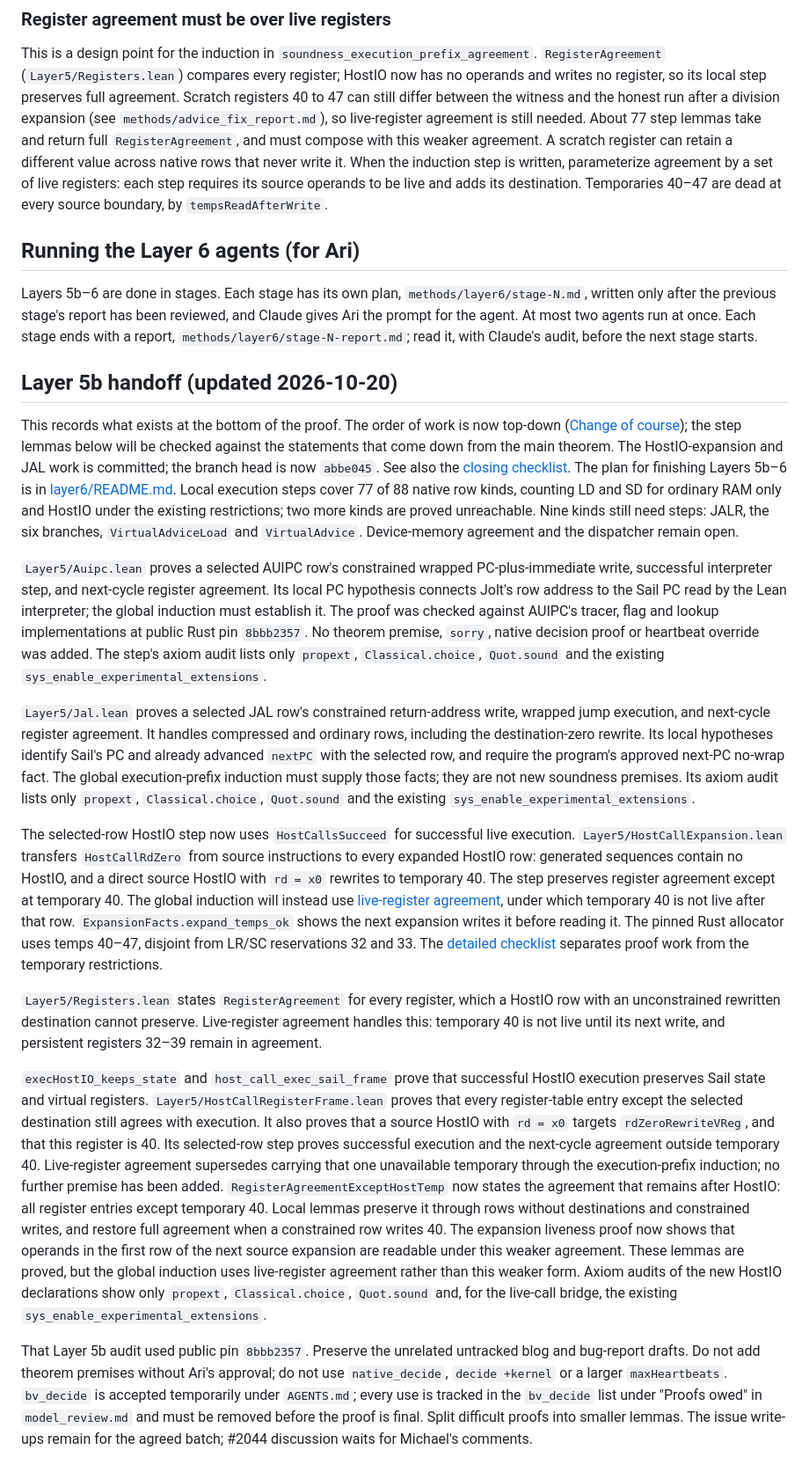
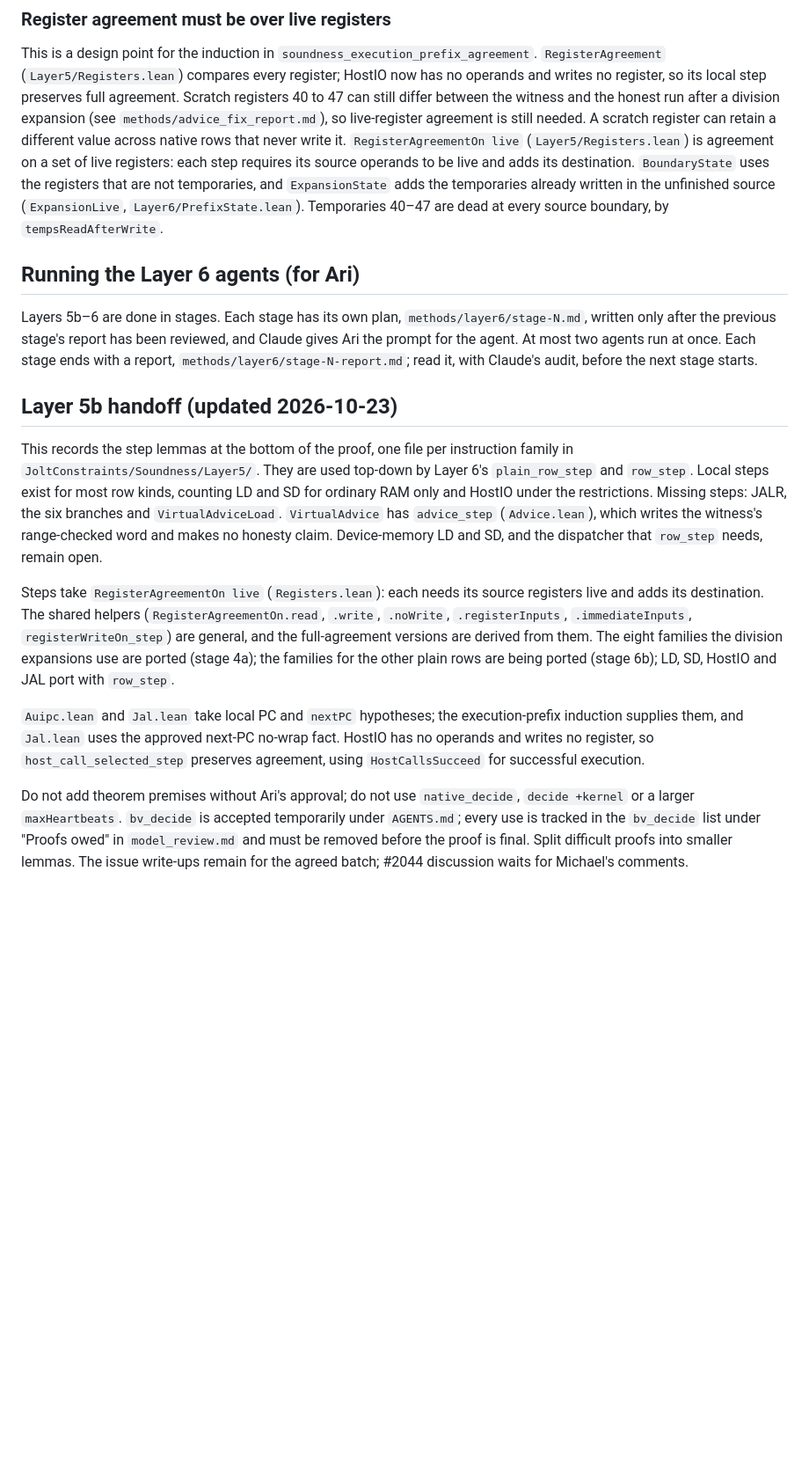
Before and after one commit to LayerZero-Labs/jolt-qed, a Markdown page: methods/soundness.md, the part around one of its changes. Shown at 88% size. Rendered like a GitHub page; blank space fills up the shorter version.

```diff
--- a/methods/soundness.md
+++ b/methods/soundness.md
@@ -142,9 +141,9 @@ A FIXME restriction for the issue links to its post and says the bug must be fix
 This is a design point for the induction in `soundness_execution_prefix_agreement`.
 `RegisterAgreement` (`Layer5/Registers.lean`) compares every register; HostIO now has no operands and writes no register, so its local step preserves full agreement.
 Scratch registers 40 to 47 can still differ between the witness and the honest run after a division expansion (see `methods/advice_fix_report.md`), so live-register agreement is still needed.
-About 77 step lemmas take and return full `RegisterAgreement`, and must compose with this weaker agreement.
 A scratch register can retain a different value across native rows that never write it.
-When the induction step is written, parameterize agreement by a set of live registers: each step requires its source operands to be live and adds its destination.
+`RegisterAgreementOn live` (`Layer5/Registers.lean`) is agreement on a set of live registers: each step requires its source operands to be live and adds its destination.
+`BoundaryState` uses the registers that are not temporaries, and `ExpansionState` adds the temporaries already written in the unfinished source (`ExpansionLive`, `Layer6/PrefixState.lean`).
 Temporaries 40–47 are dead at every source boundary, by `tempsReadAfterWrite`.
 
 ## Running the Layer 6 agents (for Ari)
@@ -154,76 +153,22 @@ Each stage has its own plan, `methods/layer6/stage-N.md`, written only after the
 At most two agents run at once.
 Each stage ends with a report, `methods/layer6/stage-N-report.md`; read it, with Claude's audit, before the next stage starts.
 
-## Layer 5b handoff (updated 2026-10-20)
-
-This records what exists at the bottom of the proof. The order of work is now
-top-down ([Change of course](#change-of-course-top-down-2026-10-20)); the step
-lemmas below will be checked against the statements that come down from the
-main theorem.
-The HostIO-expansion and JAL work is committed; the branch head is now `abbe045`.
-See also the [closing checklist](#layer-5b-one-execution-step).
-The plan for finishing Layers 5b–6 is in [layer6/README.md](./layer6/README.md).
-Local execution steps cover 77 of 88 native row kinds, counting LD and SD for
-ordinary RAM only and HostIO under the existing restrictions; two more kinds
-are proved unreachable. Nine kinds still need steps: JALR, the six branches,
-`VirtualAdviceLoad` and `VirtualAdvice`. Device-memory agreement and the
-dispatcher remain open.
-
-`Layer5/Auipc.lean` proves a selected AUIPC row's constrained wrapped
-PC-plus-immediate write, successful interpreter step, and next-cycle register
-agreement. Its local PC hypothesis connects Jolt's row address to the Sail PC
-read by the Lean interpreter; the global induction must establish it. The
-proof was checked against AUIPC's tracer, flag and lookup implementations at
-public Rust pin `8bbb2357`. No theorem premise, `sorry`, native decision proof
-or heartbeat override was added. The step's axiom audit lists only `propext`,
-`Classical.choice`, `Quot.sound` and the existing
-`sys_enable_experimental_extensions`.
-
-`Layer5/Jal.lean` proves a selected JAL row's constrained return-address
-write, wrapped jump execution, and next-cycle register agreement. It handles
-compressed and ordinary rows, including the destination-zero rewrite. Its
-local hypotheses identify Sail's PC and already advanced `nextPC` with the
-selected row, and require the program's approved next-PC no-wrap fact. The
-global execution-prefix induction must supply those facts; they are not new
-soundness premises. Its axiom audit lists only `propext`, `Classical.choice`,
-`Quot.sound` and the existing `sys_enable_experimental_extensions`.
-
-The selected-row HostIO step now uses `HostCallsSucceed` for successful live
-execution. `Layer5/HostCallExpansion.lean` transfers `HostCallRdZero` from
-source instructions to every expanded HostIO row: generated sequences contain
-no HostIO, and a direct source HostIO with `rd = x0` rewrites to temporary 40.
-The step preserves register agreement except at temporary 40.
-The global induction will instead use [live-register agreement](#register-agreement-must-be-over-live-registers), under which temporary 40 is not live after that row.
-`ExpansionFacts.expand_temps_ok` shows the next expansion writes it before reading it.
-The pinned Rust allocator uses temps 40–47, disjoint from LR/SC reservations
-32 and 33. The [detailed checklist](#layer-5b-one-execution-step)
-separates proof work from the temporary restrictions.
-
-`Layer5/Registers.lean` states `RegisterAgreement` for every register, which
-a HostIO row with an unconstrained rewritten destination cannot preserve.
-Live-register agreement handles this: temporary 40 is not live until its next write, and persistent registers 32–39 remain in agreement.
-
-`execHostIO_keeps_state` and `host_call_exec_sail_frame` prove that successful
-HostIO execution preserves Sail state and virtual registers.
-`Layer5/HostCallRegisterFrame.lean` proves that every register-table entry
-except the selected destination still agrees with execution. It also proves
-that a source HostIO with `rd = x0` targets `rdZeroRewriteVReg`, and that this
-register is 40. Its selected-row step proves successful execution and the
-next-cycle agreement outside temporary 40.
-Live-register agreement supersedes carrying that one unavailable temporary through the execution-prefix induction; no further premise has been added.
-`RegisterAgreementExceptHostTemp` now states the agreement that remains after
-HostIO: all register entries except temporary 40. Local lemmas preserve it
-through rows without destinations and constrained writes, and restore full
-agreement when a constrained row writes 40. The expansion liveness proof now
-shows that operands in the first row of the next source expansion are readable
-under this weaker agreement.
-These lemmas are proved, but the global induction uses live-register agreement rather than this weaker form.
-Axiom audits of the new
-HostIO declarations show only `propext`, `Classical.choice`, `Quot.sound` and,
-for the live-call bridge, the existing `sys_enable_experimental_extensions`.
-
-That Layer 5b audit used public pin `8bbb2357`. Preserve the unrelated
-untracked blog and bug-report drafts.
+## Layer 5b handoff (updated 2026-10-23)
+
+This records the step lemmas at the bottom of the proof, one file per instruction family in `JoltConstraints/Soundness/Layer5/`.
+They are used top-down by Layer 6's `plain_row_step` and `row_step`.
+Local steps exist for most row kinds, counting LD and SD for ordinary RAM only and HostIO under the restrictions.
+Missing steps: JALR, the six branches and `VirtualAdviceLoad`.
+`VirtualAdvice` has `advice_step` (`Advice.lean`), which writes the witness's range-checked word and makes no honesty claim.
+Device-memory LD and SD, and the dispatcher that `row_step` needs, remain open.
+
+Steps take `RegisterAgreementOn live` (`Registers.lean`): each needs its source registers live and adds its destination.
+The shared helpers (`RegisterAgreementOn.read`, `.write`, `.noWrite`, `.registerInputs`, `.immediateInputs`, `registerWriteOn_step`) are general, and the full-agreement versions are derived from them.
+The eight families the division expansions use are ported (stage 4a); the families for the other plain rows are being ported (stage 6b); LD, SD, HostIO and JAL port with `row_step`.
+
+`Auipc.lean` and `Jal.lean` take local PC and `nextPC` hypotheses; the execution-prefix induction supplies them, and `Jal.lean` uses the approved next-PC no-wrap fact.
+HostIO has no operands and writes no register, so `host_call_selected_step` preserves agreement, using `HostCallsSucceed` for successful execution.
+
 Do not add theorem premises without Ari's approval; do not use `native_decide`, `decide +kernel` or a larger `maxHeartbeats`.
 `bv_decide` is accepted temporarily under `AGENTS.md`; every use is tracked in the `bv_decide` list under "Proofs owed" in `model_review.md` and must be removed before the proof is final.
 Split difficult proofs into smaller lemmas.
```
Also changed, not shown: other parts of methods/soundness.md (+4 -5 lines), JoltConstraints/model_review.md (+27 -33 lines).
